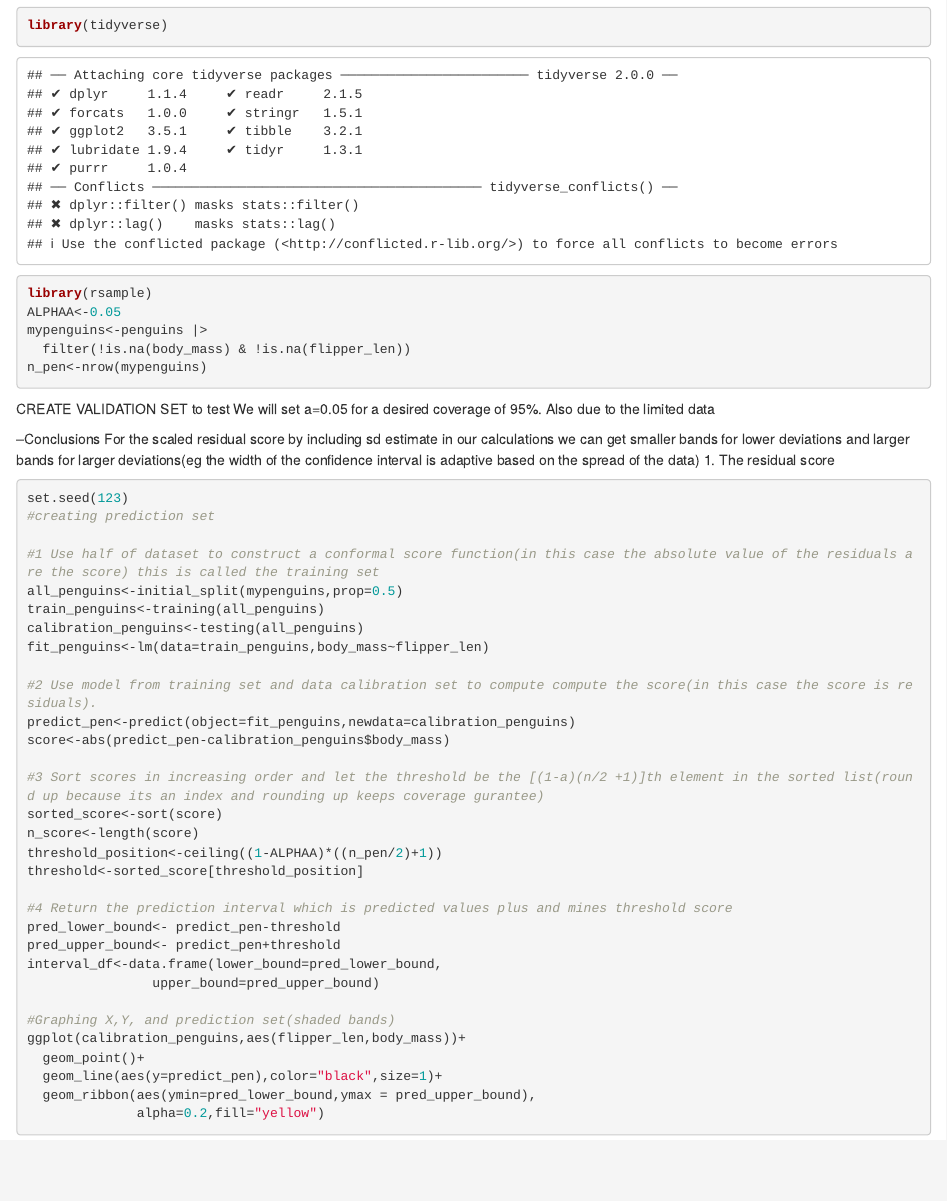
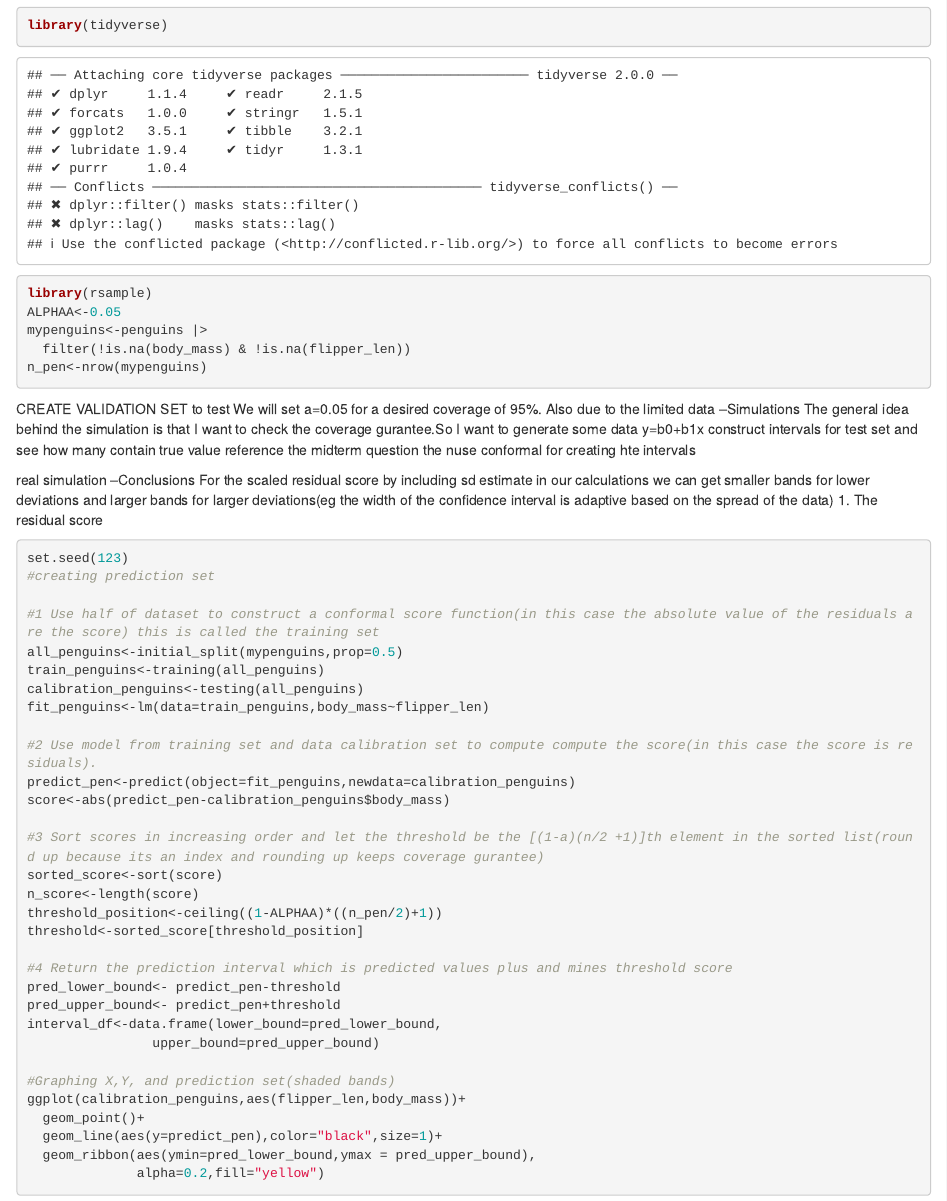
Before and after one commit to tycebot/Testing-Score-functions-for-Conformal-Prediction, an R Markdown document (Conformal Practice.Rmd): the page in a window 1100 px wide, from 150 px down. Rendered offline with R 4.5, knitr and Pandoc, with nearby package versions.

Commit message:
Update Conformal Practice.Rmd

````diff
--- a/Conformal Practice.Rmd
+++ b/Conformal Practice.Rmd
@@ -15,7 +15,13 @@ n_pen<-nrow(mypenguins)
 ```
 CREATE VALIDATION SET to test
 We will set a=0.05 for a desired coverage of 95%. Also due to the limited data
+--Simulations
+The general idea behind the simulation is that I want to check the coverage gurantee.So I want to generate some data
+y=b0+b1x
+construct intervals for test set and see how many contain true value
+reference the midterm question the nuse conformal for creating hte intervals
 
+real simulation
 --Conclusions
 For the scaled residual score by including sd estimate in our calculations we can get smaller bands for lower deviations and larger bands for larger deviations(eg the width of the confidence interval is adaptive based on the spread of the data)
 1. The residual score
````
